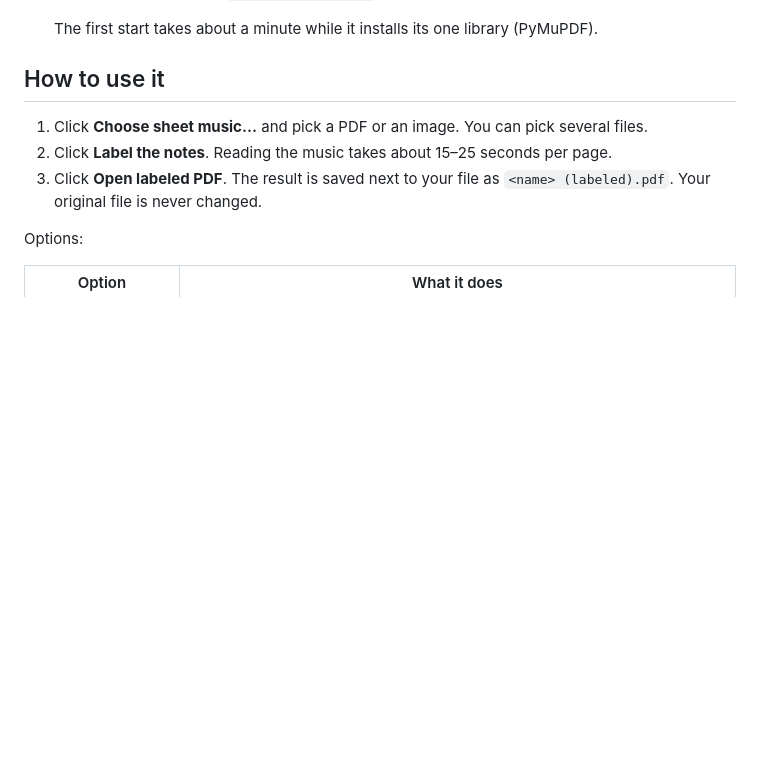
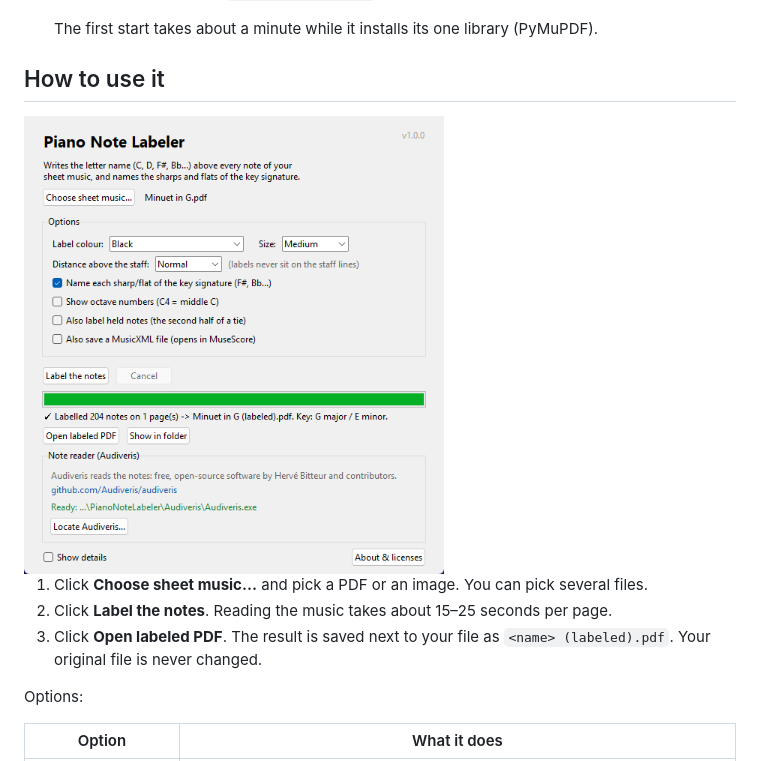
Before and after one commit to Aris-Esfahani/piano-note-labeler, a Markdown page: README.md, the part around the change. Rendered like a GitHub page; pictures changed too: docs/app-window.png (added); blank space fills up the shorter version.

Commit message:
﻿Add a screenshot of the app window to the README

```diff
--- a/README.md
+++ b/README.md
@@ -55,6 +55,8 @@ The first time, Windows may say "Windows protected your PC": click **More info**
    The first start takes about a minute while it installs its one library (PyMuPDF).
 
 ## How to use it
+
+<img src="docs/app-window.png" alt="The Piano Note Labeler window, after labelling Bach's Menuet in G" width="420">
 
 1. Click **Choose sheet music…** and pick a PDF or an image. You can pick several files.
 2. Click **Label the notes**. Reading the music takes about 15–25 seconds per page.
```
